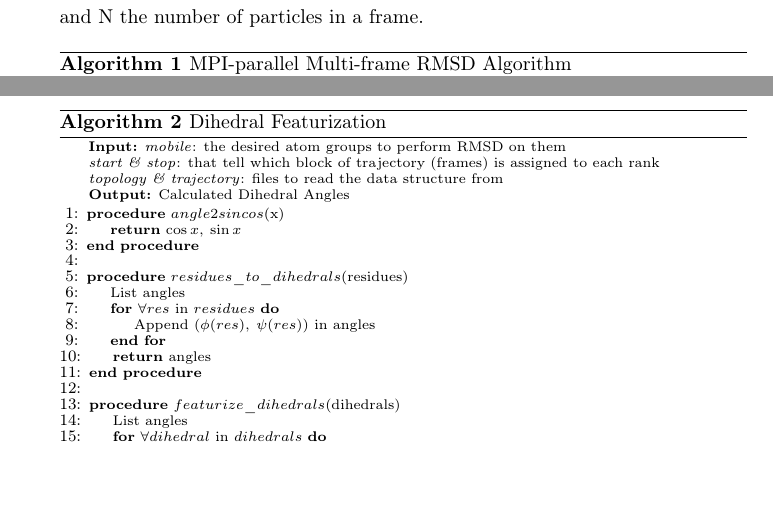
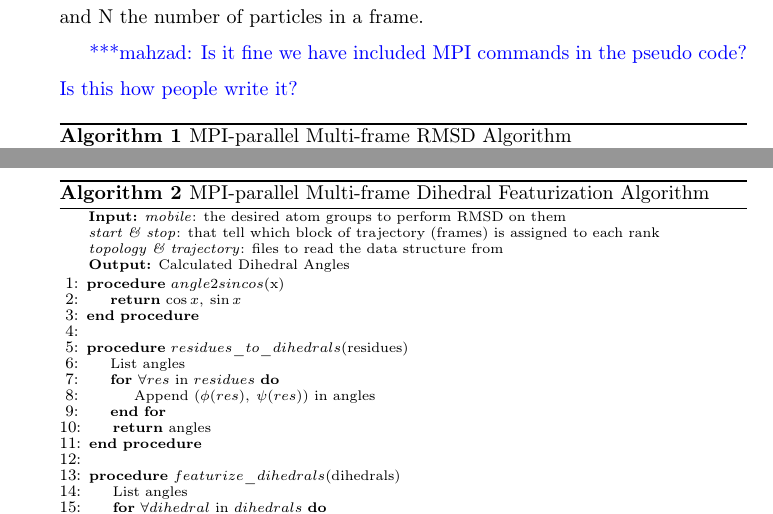
Before and after one commit to hpcanalytics/paper-hpc-py-parallel-mdanalysis, a LaTeX paper (main.tex, which reads applications.tex): two parts of pages 7 and 8 of 43 before the commit and two parts of pages 7 and 8 of 44 after it, joined at a grey line, cut so that both start at the same text, the shorter picture padded with empty space. Compiled offline with pdfLaTeX.

Commit message:
Question for Giannis

```diff
--- a/applications.tex
+++ b/applications.tex
@@ -22,6 +22,7 @@ RMSD values show how rigid the domains in a protein structure are, during the tr
 The order of complexity for RMSD algorithm \ref{alg:RMSD} is $T \times N^{2}$ \cite{rmsd} where T is the number of frames in the trajectory and N the number of particles in a
 frame.
 
+\mknote{Is it fine we have included MPI commands in the pseudo code? Is this how people write it?}
 \begin{algorithm}[ht!]
 	\scriptsize
 	\caption{MPI-parallel Multi-frame RMSD Algorithm}
@@ -63,7 +64,7 @@ The order of complexity for Dihedral featurization algorithm (Algorithm \ref{alg
 
 \begin{algorithm}[ht!]
 	\scriptsize
-	\caption{Dihedral Featurization}
+	\caption{MPI-parallel Multi-frame Dihedral Featurization Algorithm}
 	\label{alg:Dihedral}
 	\hspace*{\algorithmicindent} \textbf{Input:} \emph{mobile}: the desired atom groups to perform RMSD on them \\
 	\hspace*{\algorithmicindent} \emph{start \& stop}: that tell which block of trajectory (frames) is assigned to each rank \\
```
Also changed, not shown: methods.tex (+1 -1 lines).
